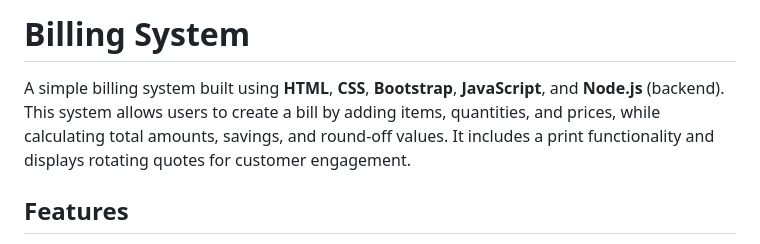
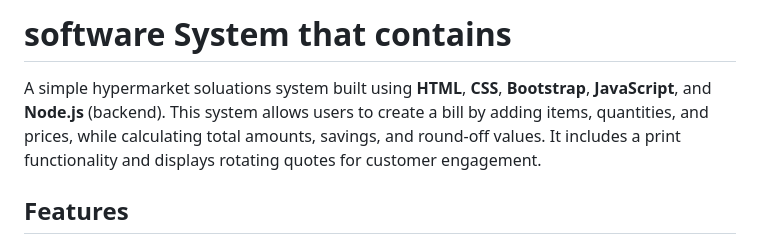
Before and after one commit to Kathir1711/billing-system-web-, a Markdown page: README.md, the part around the change. Drawn GitHub-style.

```diff
--- a/README.md
+++ b/README.md
@@ -1,8 +1,8 @@
 
 
-#  Billing System
+#  software System that contains
 
-A simple billing system built using **HTML**, **CSS**, **Bootstrap**, **JavaScript**, and **Node.js** (backend). This system allows users to create a bill by adding items, quantities, and prices, while calculating total amounts, savings, and round-off values. It includes a print functionality and displays rotating quotes for customer engagement.
+A simple hypermarket soluations system built using **HTML**, **CSS**, **Bootstrap**, **JavaScript**, and **Node.js** (backend). This system allows users to create a bill by adding items, quantities, and prices, while calculating total amounts, savings, and round-off values. It includes a print functionality and displays rotating quotes for customer engagement.
 
 ## Features
 
```
